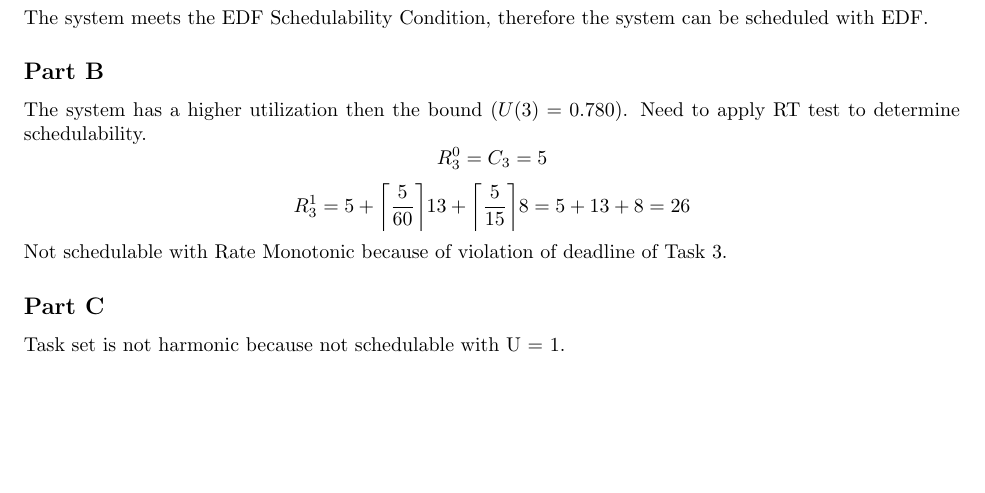
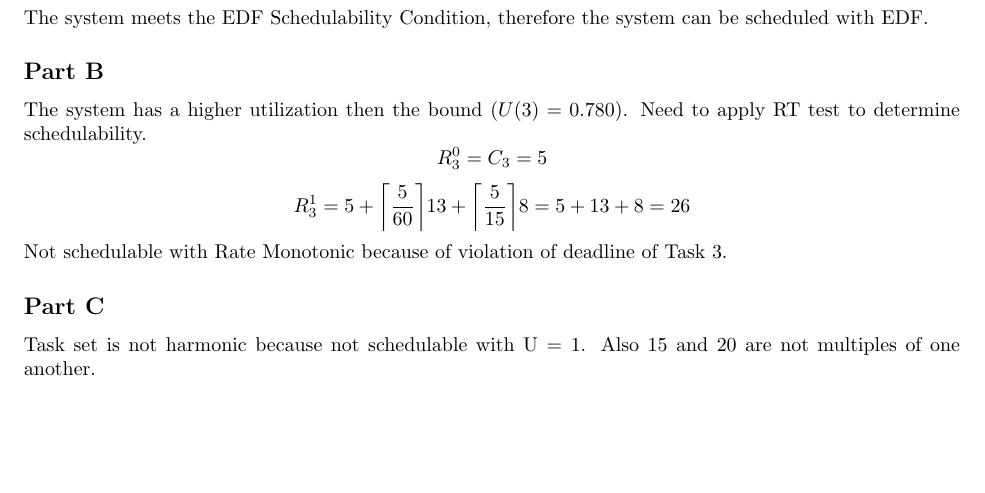
Before and after one commit to gogolB/EE128, a LaTeX problem sheet (HW4/HW4.tex): part of page 2 of 3, cut so that both start at the same text. Compiled offline with pdfLaTeX.

Commit message:
Updated 2C on HW4

```diff
--- a/HW4/HW4.tex
+++ b/HW4/HW4.tex
@@ -107,7 +107,7 @@
 	%$$R_3^3=5+\ceil*{\frac{34}{60}}13+\ceil*{\frac{34}{15}}8=5+13+16=34$$
 	Not schedulable with Rate Monotonic because of violation of deadline of Task 3.
 	\subsection*{Part C}
-	Task set is not harmonic because not schedulable with U = 1.
+	Task set is not harmonic because not schedulable with U = 1. Also 15 and 20 are not multiples of one another.
 	\subsection*{Part D}
 	\begin{figure}[H]
 		\begin{RTGrid}[width=16cm,height=8cm,nonumbers=1,labelsize=\Large]{3}{60}
```
Also changed, not shown: HW4/HW4.pdf, 2 other files.
